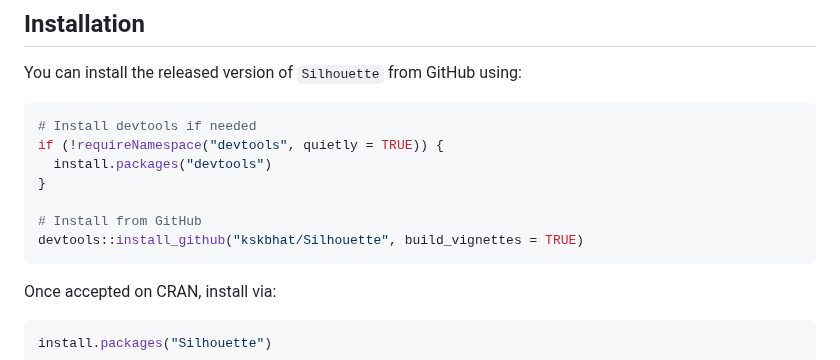
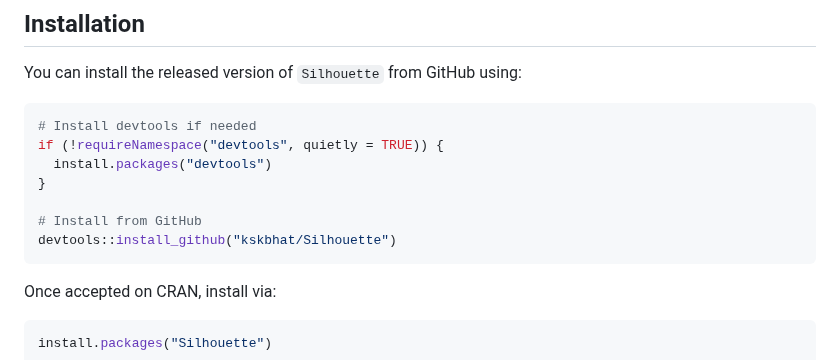
Before and after one commit to kskbhat/Silhouette, a Markdown page: README.md, the part around the change. Rendered like a GitHub page.

````diff
--- a/README.md
+++ b/README.md
@@ -24,7 +24,7 @@ if (!requireNamespace("devtools", quietly = TRUE)) {
 }
 
 # Install from GitHub
-devtools::install_github("kskbhat/Silhouette", build_vignettes = TRUE)
+devtools::install_github("kskbhat/Silhouette")
 ```
 
 Once accepted on CRAN, install via:
````
